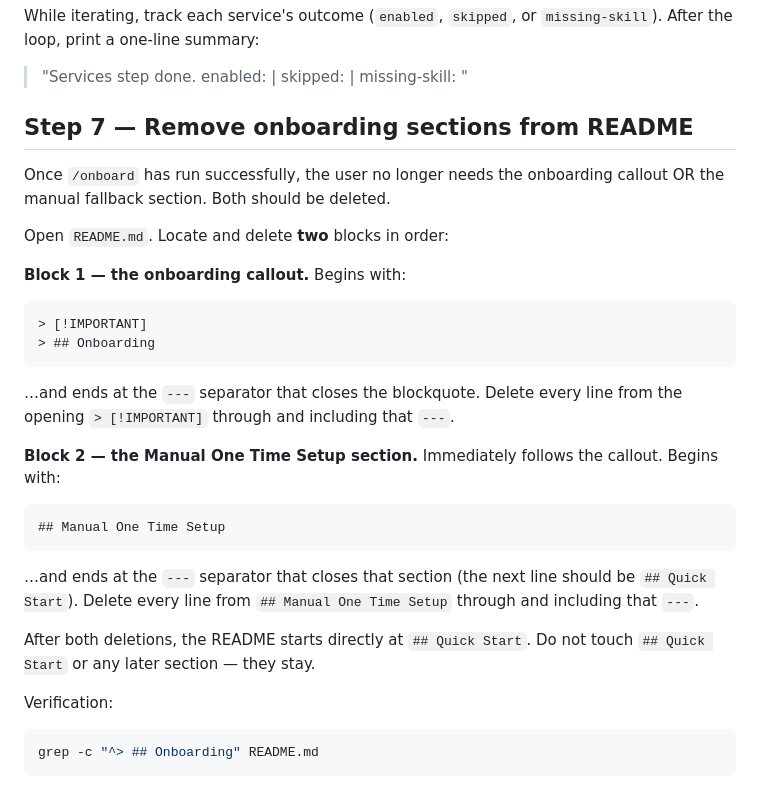
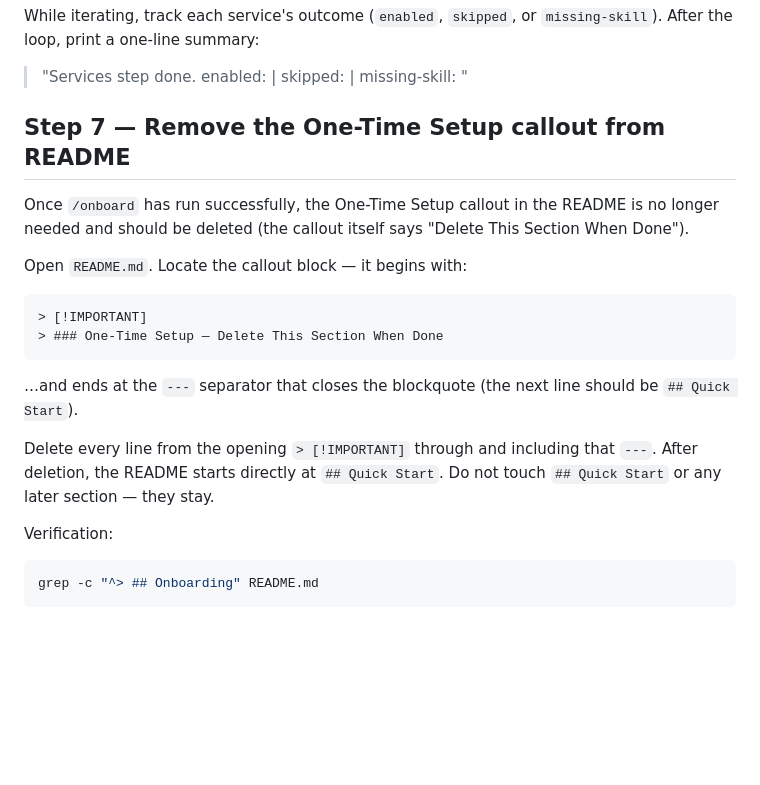
Before and after one commit to barrysteyn/nx-launchpad, a Markdown page: .claude/commands/onboard.md, the part around the change. Drawn GitHub-style; blank space fills up the shorter version.

````diff
--- a/.claude/commands/onboard.md
+++ b/.claude/commands/onboard.md
@@ -570,30 +570,20 @@ While iterating, track each service's outcome (`enabled`, `skipped`, or `missing
 
 > "Services step done. enabled: <list> | skipped: <list> | missing-skill: <list>"
 
-## Step 7 — Remove onboarding sections from README
+## Step 7 — Remove the One-Time Setup callout from README
 
-Once `/onboard` has run successfully, the user no longer needs the onboarding callout OR the manual fallback section. Both should be deleted.
+Once `/onboard` has run successfully, the One-Time Setup callout in the README is no longer needed and should be deleted (the callout itself says "Delete This Section When Done").
 
-Open `README.md`. Locate and delete **two** blocks in order:
-
-**Block 1 — the onboarding callout.** Begins with:
+Open `README.md`. Locate the callout block — it begins with:
 
 ```markdown
 > [!IMPORTANT]
-> ## Onboarding
+> ### One-Time Setup — Delete This Section When Done
 ```
 
-…and ends at the `---` separator that closes the blockquote. Delete every line from the opening `> [!IMPORTANT]` through and including that `---`.
+…and ends at the `---` separator that closes the blockquote (the next line should be `## Quick Start`).
 
-**Block 2 — the Manual One Time Setup section.** Immediately follows the callout. Begins with:
-
-```markdown
-## Manual One Time Setup
-```
-
-…and ends at the `---` separator that closes that section (the next line should be `## Quick Start`). Delete every line from `## Manual One Time Setup` through and including that `---`.
-
-After both deletions, the README starts directly at `## Quick Start`. Do not touch `## Quick Start` or any later section — they stay.
+Delete every line from the opening `> [!IMPORTANT]` through and including that `---`. After deletion, the README starts directly at `## Quick Start`. Do not touch `## Quick Start` or any later section — they stay.
 
 Verification:
 
````
Also changed, not shown: README.md (+59 -89 lines).
